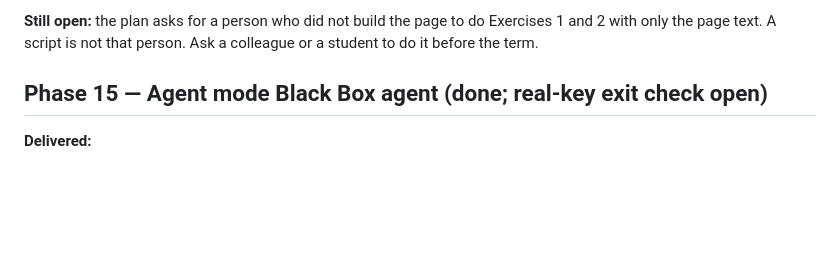
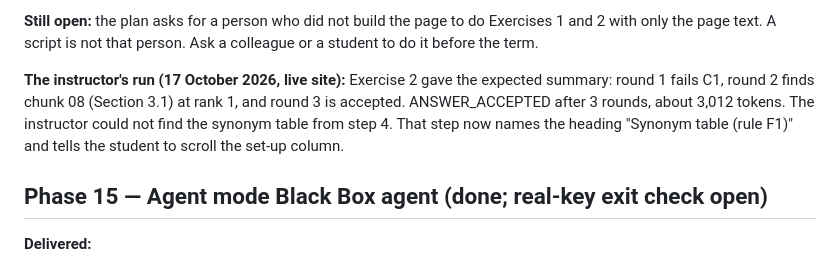
Before and after one commit to Wrisvold/rag-lab, a Markdown page: STATUS.md, the part around the change. GitHub-like rendering; blank space fills up the shorter version.

Commit message:
STATUS: record the instructor's Exercise 2 run on the live site
ANSWER_ACCEPTED after 3 rounds, about 3,012 tokens, the same as the
tests and the worked example. Notes the synonym-table step fix.

Co-Authored-By: Claude Opus 5.5 <noreply@anthropic.com>
Claude-Session: https://claude.ai/code/session_01HPYw75ceWfNHxajSJTgump

```diff
--- a/STATUS.md
+++ b/STATUS.md
@@ -80,6 +80,8 @@ The plan is in [agent-mode-plan.md](agent-mode-plan.md). Phases 12 to 17 are don
 - No console errors.
 
 **Still open:** the plan asks for a person who did not build the page to do Exercises 1 and 2 with only the page text. A script is not that person. Ask a colleague or a student to do it before the term.
+
+**The instructor's run (17 October 2026, live site):** Exercise 2 gave the expected summary: round 1 fails C1, round 2 finds chunk 08 (Section 3.1) at rank 1, and round 3 is accepted. ANSWER_ACCEPTED after 3 rounds, about 3,012 tokens. The instructor could not find the synonym table from step 4. That step now names the heading "Synonym table (rule F1)" and tells the student to scroll the set-up column.
 
 ## Phase 15 — Agent mode Black Box agent (done; real-key exit check open)
 
```
